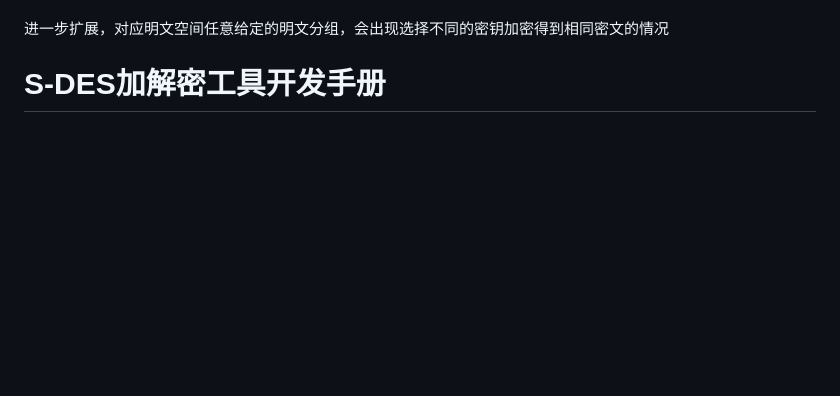
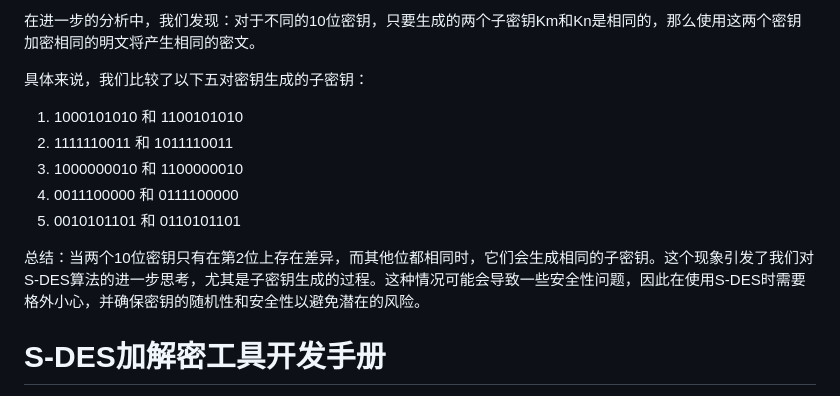
Before and after one commit to Stripepuppy/S_DES, a Markdown page: README.md, the part around one of its changes. Rendered like a GitHub page; blank space fills up the shorter version.

```diff
--- a/README.md
+++ b/README.md
@@ -28,7 +52,16 @@
 
+在进一步的分析中，我们发现：对于不同的10位密钥，只要生成的两个子密钥Km和Kn是相同的，那么使用这两个密钥加密相同的明文将产生相同的密文。
 
+具体来说，我们比较了以下五对密钥生成的子密钥：
 
-进一步扩展，对应明文空间任意给定的明文分组，会出现选择不同的密钥加密得到相同密文的情况
+1. 1000101010 和 1100101010
+2. 1111110011 和 1011110011
+3. 1000000010 和 1100000010
+4. 0011100000 和 0111100000
+5. 0010101101 和 0110101101
+
+总结：当两个10位密钥只有在第2位上存在差异，而其他位都相同时，它们会生成相同的子密钥。这个现象引发了我们对S-DES算法的进一步思考，尤其是子密钥生成的过程。这种情况可能会导致一些安全性问题，因此在使用S-DES时需要格外小心，并确保密钥的随机性和安全性以避免潜在的风险。
+
 
 # S-DES加解密工具开发手册
 
```
Also changed, not shown: other parts of README.md (+28 -4 lines).
